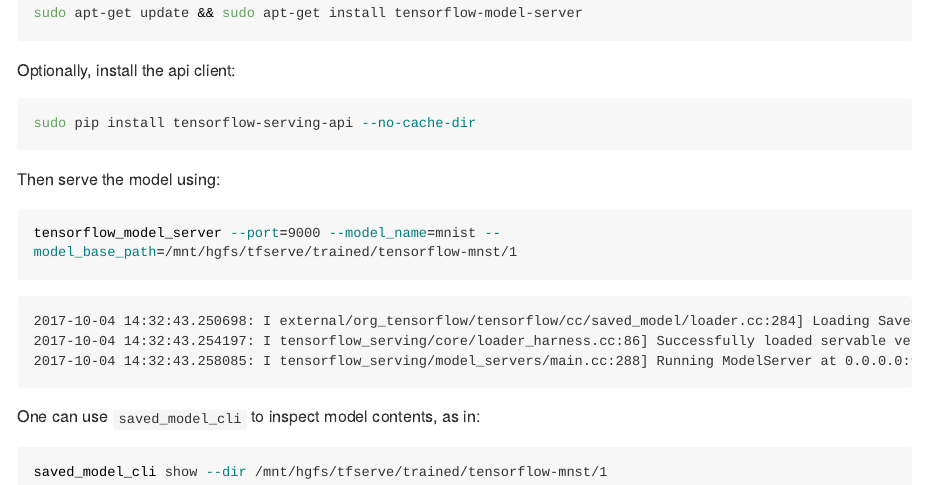
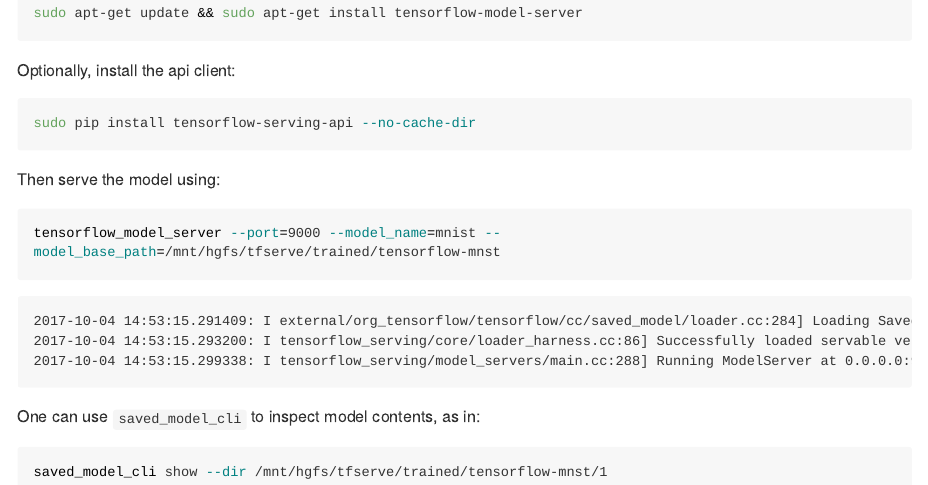
Before and after one commit to rstudio/tfdeploy, an R Markdown document (README.Rmd): the page in a window 1100 px wide, from 2140 px down. Rendered offline with R 4.5, knitr and Pandoc, with nearby package versions; some code elsewhere in the file could not run offline; long lines of code are wrapped.

Commit message:
fix version typo

````diff
--- a/README.Rmd
+++ b/README.Rmd
@@ -87,13 +87,14 @@ sudo pip install tensorflow-serving-api --no-cache-dir
 Then serve the model using:
 
 ```{bash eval=F}
-tensorflow_model_server --port=9000 --model_name=mnist --model_base_path=/mnt/hgfs/tfserve/trained/tensorflow-mnst/1
+tensorflow_model_server --port=9000 --model_name=mnist --model_base_path=/mnt/hgfs/tfserve/trained/tensorflow-mnst
 ```
 
 ```
-2017-10-04 14:32:43.250698: I external/org_tensorflow/tensorflow/cc/saved_model/loader.cc:284] Loading SavedModel: success. Took 106015 microseconds.
-2017-10-04 14:32:43.254197: I tensorflow_serving/core/loader_harness.cc:86] Successfully loaded servable version {name: mnist version: 1}
-2017-10-04 14:32:43.258085: I tensorflow_serving/model_servers/main.cc:288] Running ModelServer at 0.0.0.0:9000 ...
+2017-10-04 14:53:15.291409: I external/org_tensorflow/tensorflow/cc/saved_model/loader.cc:284] Loading SavedModel: success. Took 113175 microseconds.
+2017-10-04 14:53:15.293200: I tensorflow_serving/core/loader_harness.cc:86] Successfully loaded servable version {name: mnist version: 1}
+2017-10-04 14:53:15.299338: I tensorflow_serving/model_servers/main.cc:288] Running ModelServer at 0.0.0.0:9000 ...
+
 ```
 
 One can use `saved_model_cli` to inspect model contents, as in:
````
Also changed, not shown: README.md.
